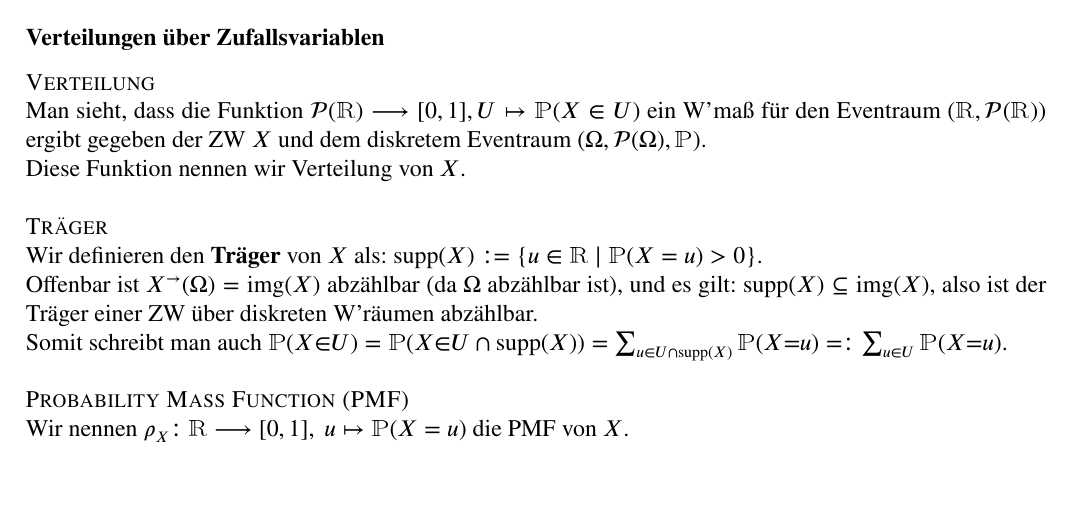
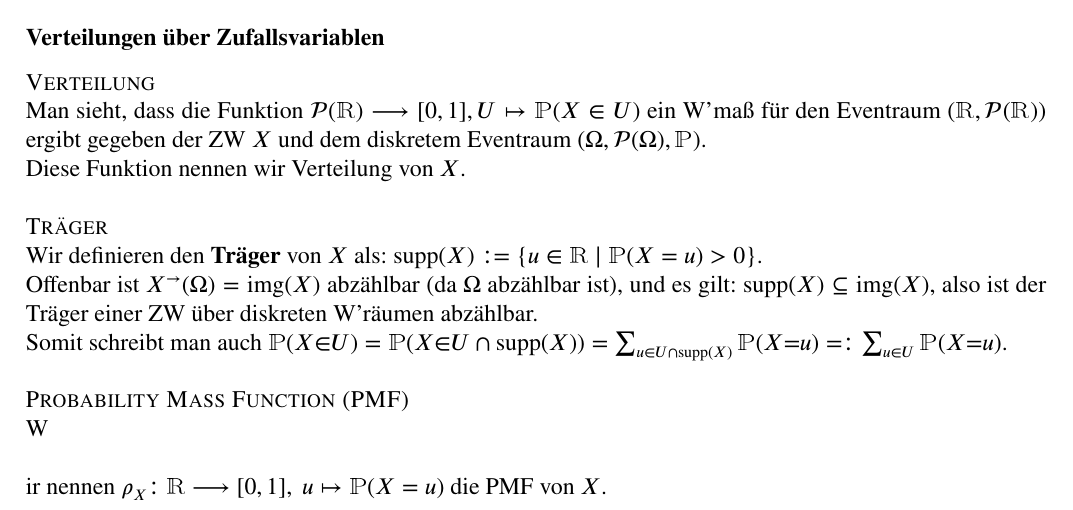
Before and after one commit to spacesweedkid-27/ZettelMatheC, a LaTeX document (text.tex, which reads praeambel.tex): part of page 7 of 7, cut so that both start at the same text, the shorter picture padded with empty space. Compiled offline with pdfLaTeX.

Commit message:
updated preambula and gitignore

```diff
--- a/praeambel.tex
+++ b/praeambel.tex
@@ -39,7 +39,12 @@
 \newcommand*{\supp}{\text{supp}}
 \newcommand*{\img}{\text{img}}
 \newcommand*{\dom}{\text{dom}}
-\newcommand{\subsubsubsection}[1]{\textsc{#1} \\}
+\newcommand*{\Unif}{\text{Unif}}
+\newcommand*{\Ber}{\text{Ber}}
+\newcommand*{\Bin}{\text{Bin}}
+\newcommand*{\Ew}{\mathbbm E}
+\newcommand*{\Var}{\text{Var}}
+\newcommand{\subsubsubsection}[2]{\textsc{#1} \\#2\\\\}
 
 % ¯\_(ツ)_/¯
 \usepackage{tikz}
```
Also changed, not shown: 1 other file.
